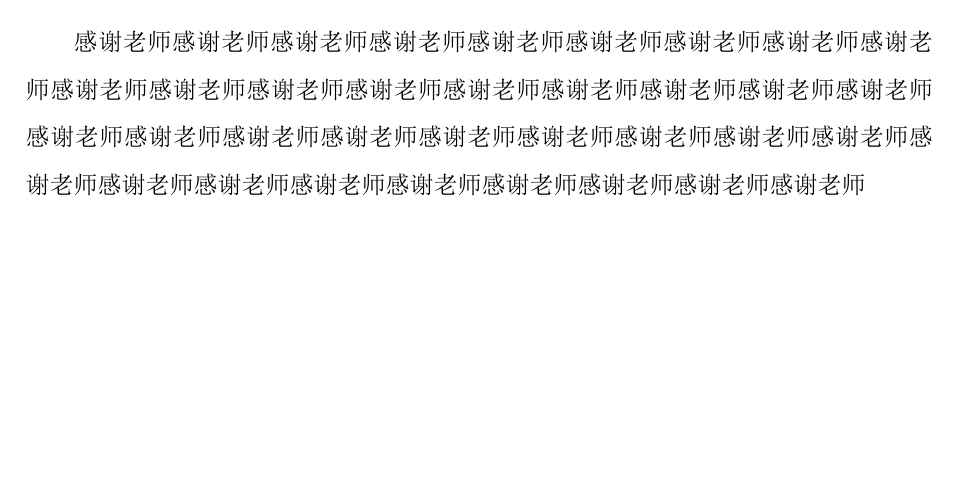
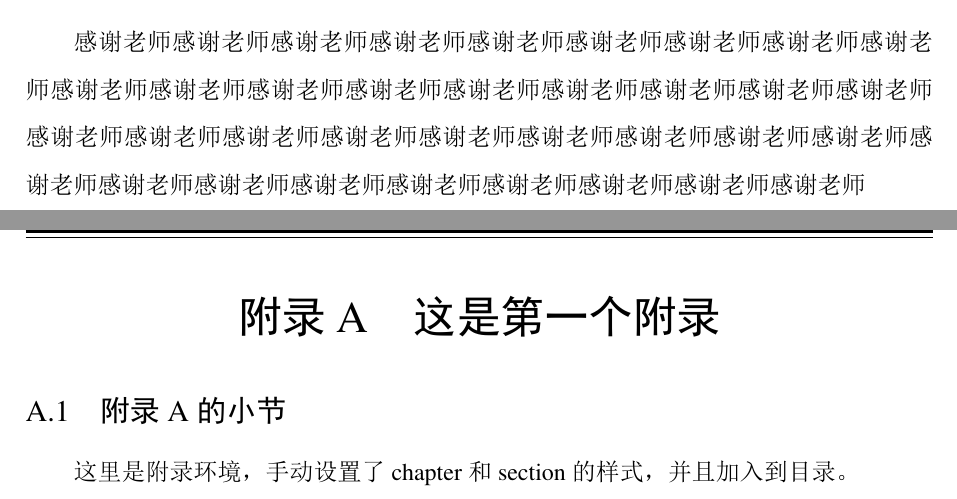
Before and after one commit to andy123t/shnuthesis, a LaTeX thesis (example.tex): part of page 18 of 18 before the commit and two parts of pages 19 and 20 of 21 after it, the two joined at a grey line, cut so that both start at the same text, the shorter picture padded with empty space. The pictures show the PDF file example.pdf that the author committed with the source.

Commit message:
add appendix

```diff
--- a/example.tex
+++ b/example.tex
@@ -510,14 +510,20 @@ Journal of XXX.
 \end{thankpage}
 
 
-% 添加附录
-%\backmatter % 结束章节自动编号
-%\appendix
-%\chapter{附录 A ~~ 这是第一个附录}
-%\section*{附录可以有小节}
-%这里是附录环境，其中的section、subsection、subsubsection已经变为附录的样式，并且会以这种样式加入目录中
-%
-%\chapter{附录 B ~~ 这是第二个附录}
+% 添加附录, 如不需要可以注释掉
+
+\appendix
+\backmatter % 结束章节自动编号
+
+\chapter{附录 A ~~ 这是第一个附录}
+\renewcommand{\thesection}{A.\arabic{section}}
+\section{附录A的小节}
+这里是附录环境，手动设置了 chapter 和 section 的样式，并且加入到目录。
+
+\chapter{附录 B ~~ 这是第二个附录}
+\renewcommand{\thesection}{B.\arabic{section}}
+\section{附录B的小节}
+这里是附录环境，手动设置了 chapter 和 section 的样式，并且加入到目录。
 
 
 \end{document}
```
Also changed, not shown: example.pdf.
